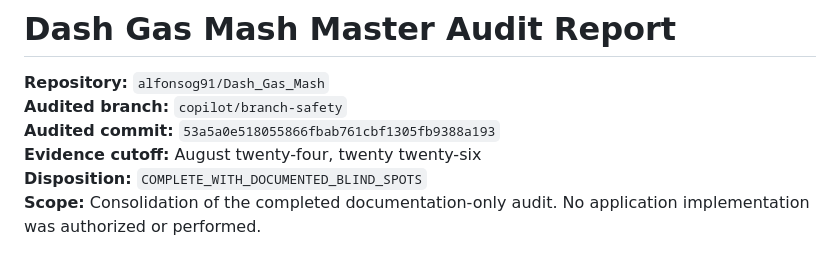
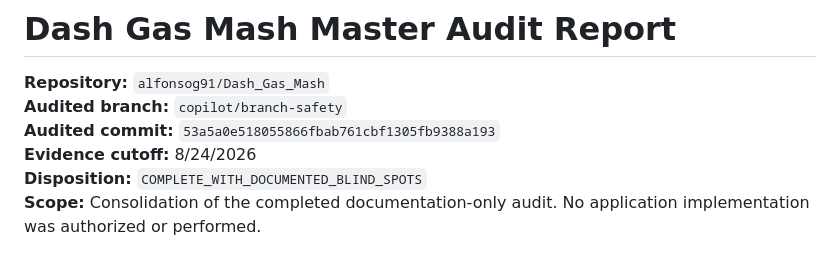
Before and after one commit to alfonsog91/Dash_Gas_Mash, a Markdown page: docs/audit/DGM_MASTER_AUDIT_REPORT.md, the part around the change. GitHub-like rendering.

Commit message:
Update DGM_MASTER_AUDIT_REPORT.md
Changed cutoff date from words to numbers

```diff
--- a/docs/audit/DGM_MASTER_AUDIT_REPORT.md
+++ b/docs/audit/DGM_MASTER_AUDIT_REPORT.md
@@ -3,7 +3,7 @@
 **Repository:** `alfonsog91/Dash_Gas_Mash`
 **Audited branch:** `copilot/branch-safety`
 **Audited commit:** `53a5a0e518055866fbab761cbf1305fb9388a193`
-**Evidence cutoff:** August twenty-four, twenty twenty-six
+**Evidence cutoff:** 8/24/2026
 **Disposition:** `COMPLETE_WITH_DOCUMENTED_BLIND_SPOTS`
 **Scope:** Consolidation of the completed documentation-only audit. No application implementation was authorized or performed.
 
```
